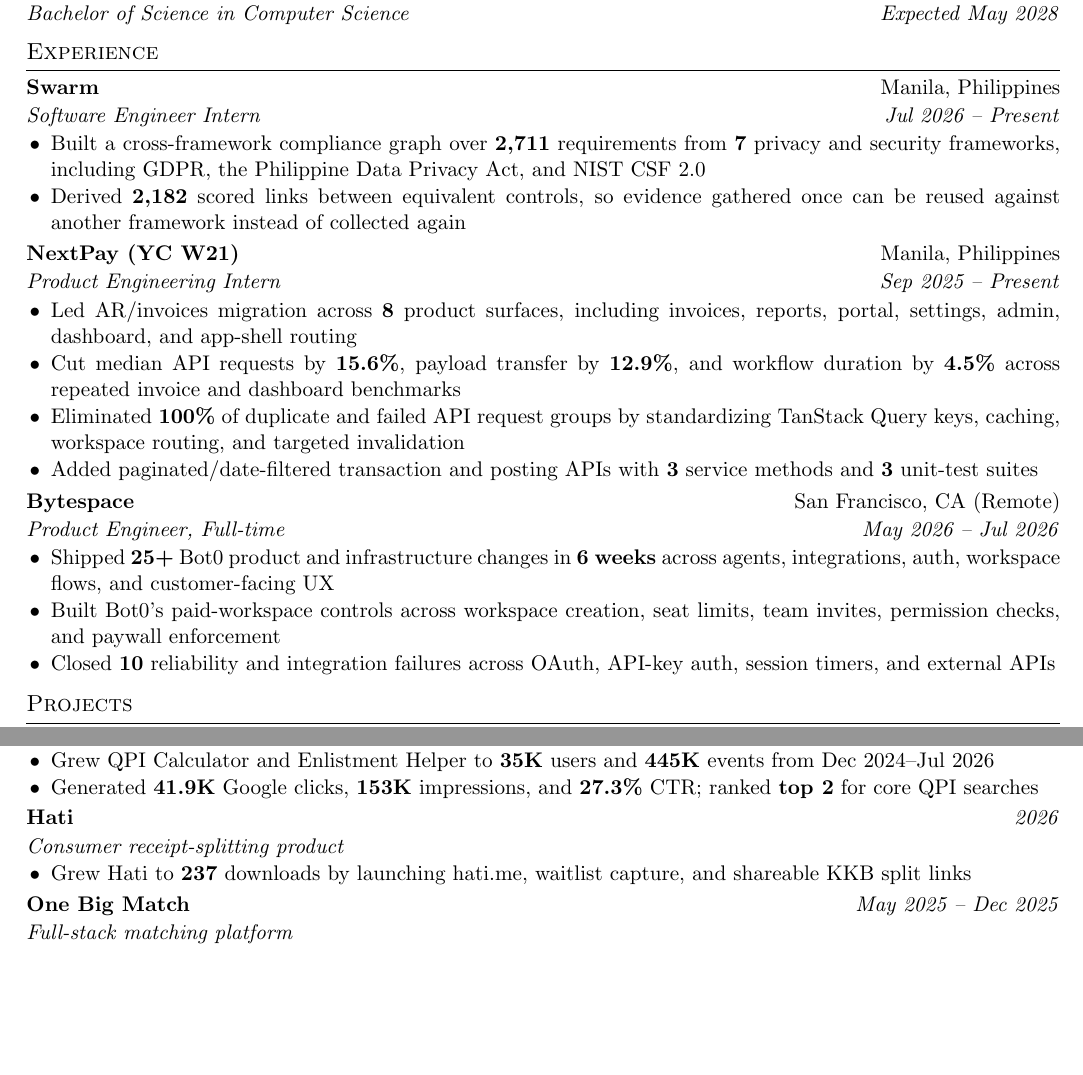
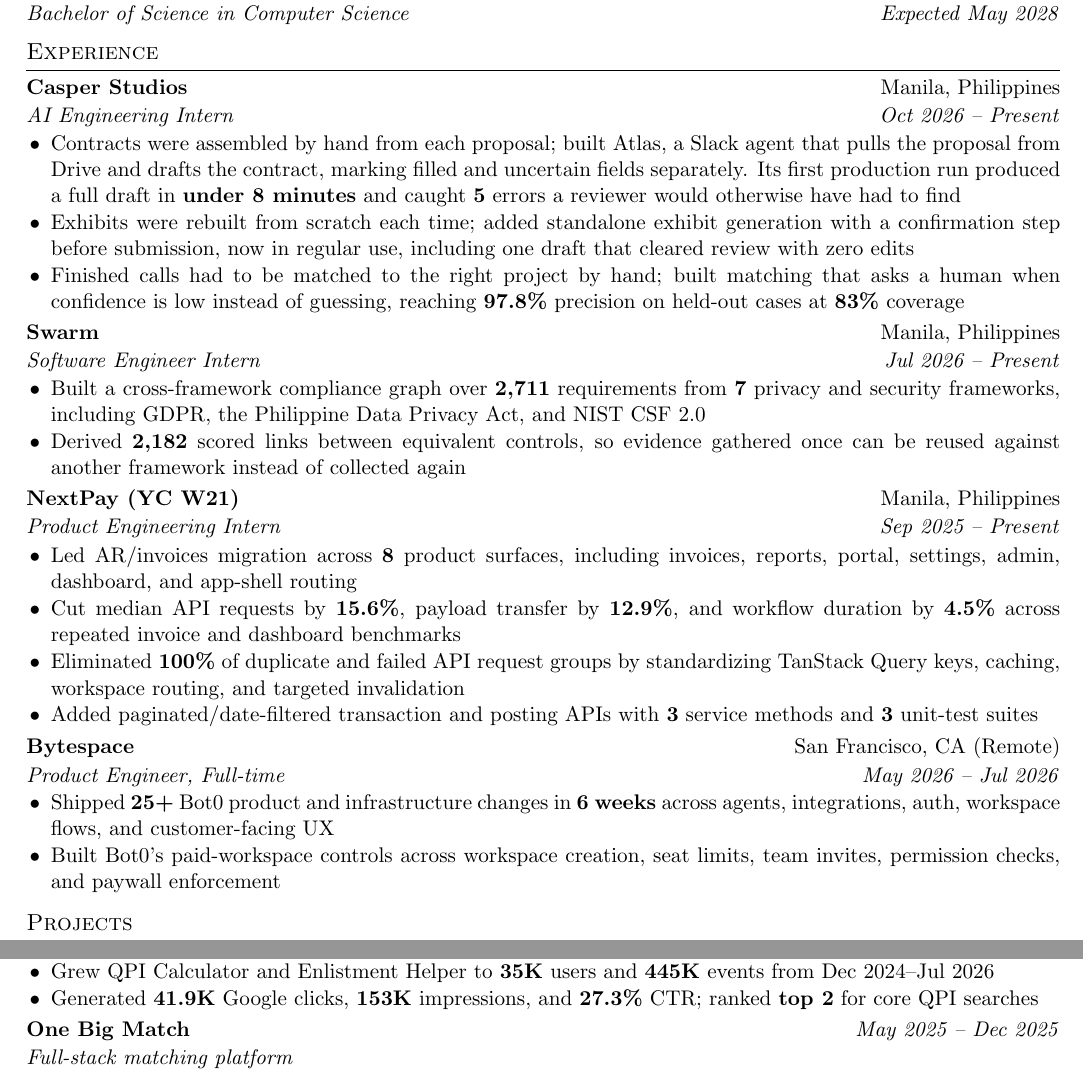
Before and after one commit to itsalexi/cv, a LaTeX CV (cv.tex): two parts of the page, joined at a grey line, cut so that both start at the same text, the shorter picture padded with empty space. Compiled offline with pdfLaTeX.

Commit message:
Add Casper Studios, drop Hati, trim Bytespace
- Lead with Casper Studios (AI Engineering Intern, Oct 2026 - Present).
  Bullets open with the problem that existed, then the action, then the
  result, matching the Swarm entry.
- Bytespace drops to two bullets; it is a past two-month role.
- Remove Hati, which had the weakest metric on the page, to hold one page.

Figures are deliberately conservative: no client names, no deal values, and
no internal revenue metrics, pending confirmation of the intern agreement's
confidentiality terms.

Co-Authored-By: Claude Opus 5 <noreply@anthropic.com>

```diff
--- a/cv.tex
+++ b/cv.tex
@@ -200,6 +200,14 @@
 %----------------------------------------------------------------------------------------
 \section{Experience}
 
+\entry{Casper Studios}{Manila, Philippines}{AI Engineering Intern}{Oct 2026 – Present}
+\begin{highlights}
+    \item Contracts were assembled by hand from each proposal; built Atlas, a Slack agent that pulls the proposal from Drive and drafts the contract, marking filled and uncertain fields separately. Its first production run produced a full draft in \textbf{under 8 minutes} and caught \textbf{5} errors a reviewer would otherwise have had to find
+    \item Exhibits were rebuilt from scratch each time; added standalone exhibit generation with a confirmation step before submission, now in regular use, including one draft that cleared review with zero edits
+    \item Finished calls had to be matched to the right project by hand; built matching that asks a human when confidence is low instead of guessing, reaching \textbf{97.8\%} precision on held-out cases at \textbf{83\%} coverage
+\end{highlights}
+\workgap
+
 \entry{Swarm}{Manila, Philippines}{Software Engineer Intern}{Jul 2026 – Present}
 \begin{highlights}
     \item Built a cross-framework compliance graph over \textbf{2,711} requirements from \textbf{7} privacy and security frameworks, including GDPR, the Philippine Data Privacy Act, and NIST CSF 2.0
@@ -220,7 +228,6 @@
 \begin{highlights}
     \item Shipped \textbf{25+} Bot0 product and infrastructure changes in \textbf{6 weeks} across agents, integrations, auth, workspace flows, and customer-facing UX
     \item Built Bot0's paid-workspace controls across workspace creation, seat limits, team invites, permission checks, and paywall enforcement
-    \item Closed \textbf{10} reliability and integration failures across OAuth, API-key auth, session timers, and external APIs
 \end{highlights}
 \workgap
 
@@ -233,12 +240,6 @@
 \begin{highlights}
     \item Grew QPI Calculator and Enlistment Helper to \textbf{35K} users and \textbf{445K} events from Dec 2024--Jul 2026
     \item Generated \textbf{41.9K} Google clicks, \textbf{153K} impressions, and \textbf{27.3\%} CTR; ranked \textbf{top 2} for core QPI searches
-\end{highlights}
-\projectgap
-
-\projentry{Hati}{2026}{Consumer receipt-splitting product}
-\begin{highlights}
-    \item Grew Hati to \textbf{237} downloads by launching hati.me, waitlist capture, and shareable KKB split links
 \end{highlights}
 \projectgap
 
```
